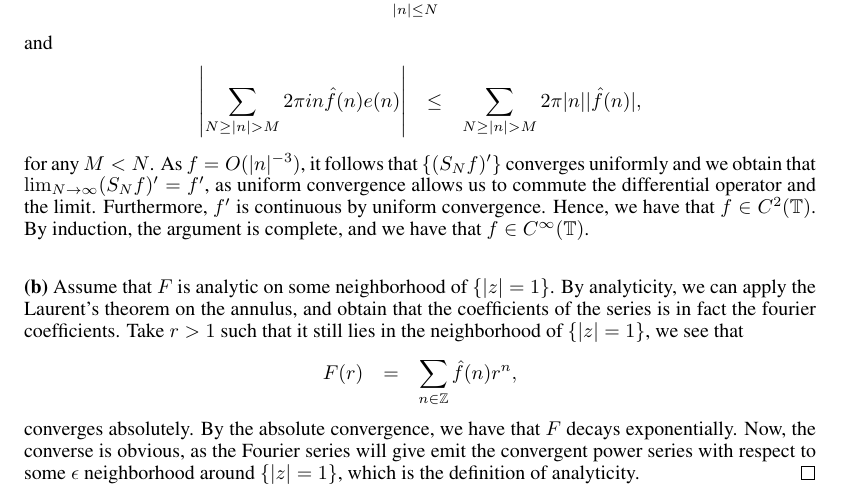
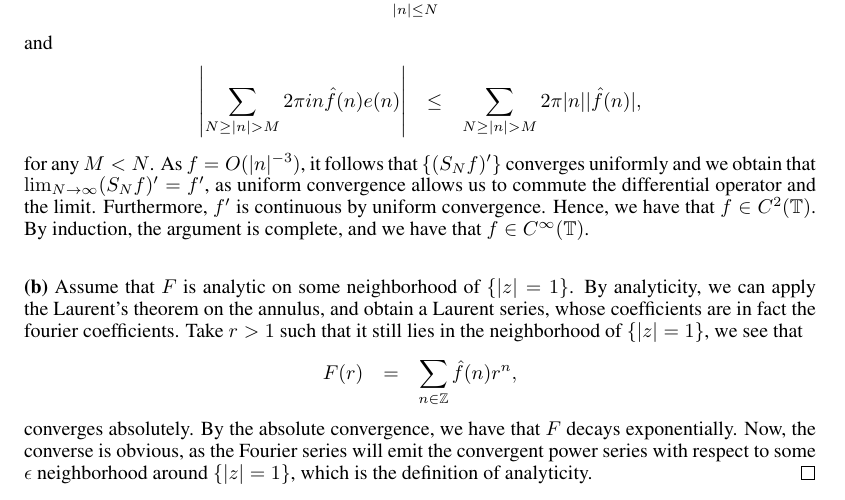
Before and after one commit to ydchoi/Harmonic, a LaTeX problem sheet (pset2.tex): part of page 1 of 6, cut so that both start at the same text. Compiled offline with pdfLaTeX.

Commit message:
A regular commit

```diff
--- a/pset2.tex
+++ b/pset2.tex
@@ -112,13 +112,13 @@ By induction, the argument is complete, and we have that $f \in C^{\infty}(\math
 
 \textbf{(b)} Assume that $F$ is analytic on some neighborhood of $\{ |z| = 1\}$.
 By analyticity, we can apply the Laurent's theorem on the annulus,
-and obtain that the coefficients of the series is in fact the fourier coefficients. Take
+and obtain a Laurent series, whose coefficients are in fact the fourier coefficients. Take
 $r > 1$ such that it still lies in the neighborhood of $\{|z| = 1\}$, we see that
 \eQb
 F(r) &=& \sum_{n \in \mathbb{Z}} \hat{f}(n) r^{n},
 \eQe
 converges absolutely. By the absolute convergence, we have that $F$ decays
-exponentially. Now, the converse is obvious, as the Fourier series will give emit the
+exponentially. Now, the converse is obvious, as the Fourier series will emit the
 convergent power series with respect to some $\epsilon$ neighborhood around $\{ |z| = 1\}$,
 which is the definition of analyticity. \hfill $\qed$
 \end{solution}
```
Also changed, not shown: 2 other files.
